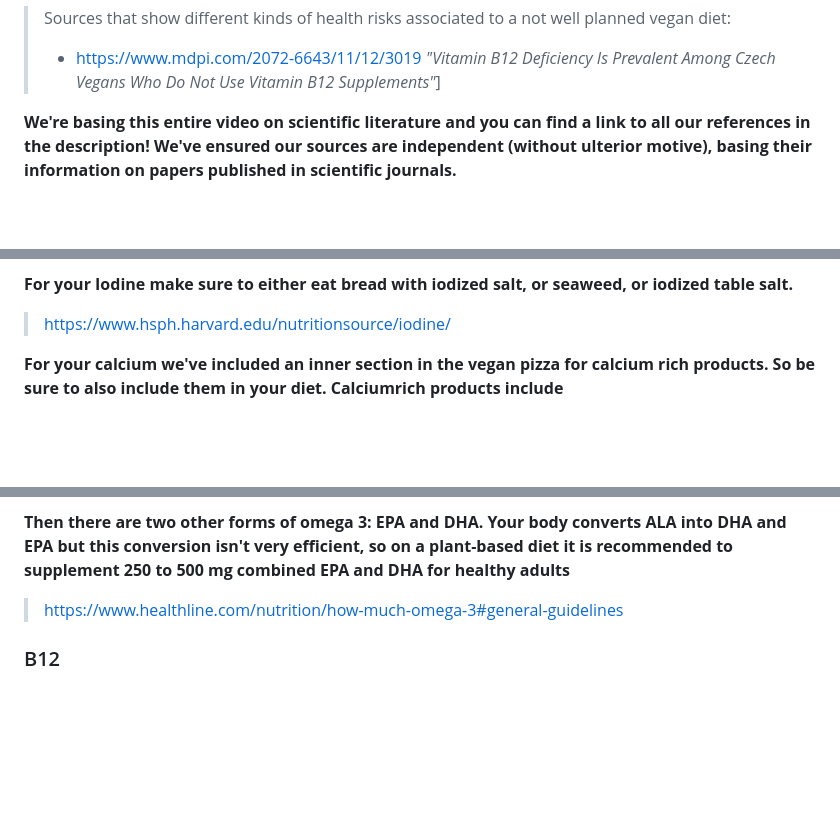
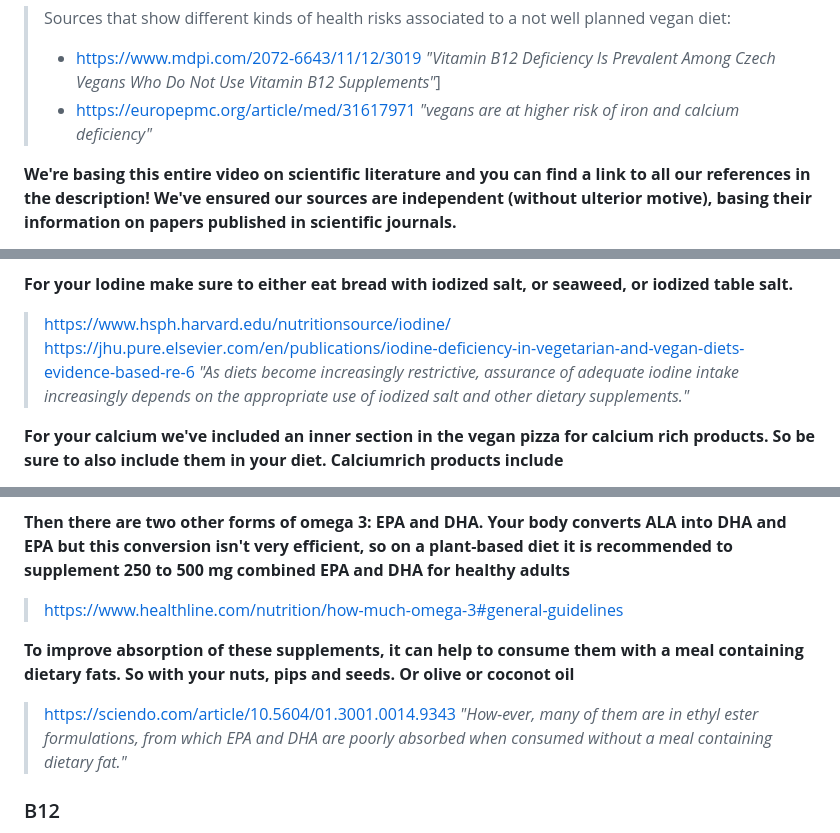
Before and after one commit to schipeltaper/veganexplainer, a Markdown page: index.md, 3 parts joined by grey strips. GitHub-like rendering; blank space fills up the shorter version.

```diff
--- a/index.md
+++ b/index.md
@@ -16,6 +16,8 @@ Following is the script of the **"How to eat vegan healthily"** youtube video wi
 **If you do eat or want to eat more plantbased, be sure to watch until the end, as although it is very possible; there are clear examples of vegan diets which are not healthy**
 > Sources that show different kinds of health risks associated to a not well planned vegan diet:
 > - https://www.mdpi.com/2072-6643/11/12/3019 *"Vitamin B12 Deficiency Is Prevalent Among Czech Vegans Who Do Not Use Vitamin B12 Supplements"*]
+> - https://europepmc.org/article/med/31617971 *"vegans are at higher risk of iron and calcium deficiency"*
+
 
 **We're basing this entire video on scientific literature and you can find a link to all our references in the description! We've ensured our sources are independent (without ulterior motive), basing their information on papers published in scientific journals.**
 > The main organizations we have used:
@@ -92,6 +96,7 @@ Following is the script of the **"How to eat vegan healthily"** youtube video wi
 
 **For your Iodine make sure to either eat bread with iodized salt, or seaweed, or iodized table salt.**
 > https://www.hsph.harvard.edu/nutritionsource/iodine/
+> https://jhu.pure.elsevier.com/en/publications/iodine-deficiency-in-vegetarian-and-vegan-diets-evidence-based-re-6 *"As diets become increasingly restrictive, assurance of adequate iodine intake increasingly depends on the appropriate use of iodized salt and other dietary supplements."*
 
 **For your calcium we've included an inner section in the vegan pizza for calcium rich products. So be sure to also include them in your diet. Calciumrich products include**
 - **green, leafy vegetables such as broccoli, cabbage and okra, but not spinach (spinach does contain high levels of calcium but the body cannot digest it all)**
@@ -123,6 +131,9 @@ Following is the script of the **"How to eat vegan healthily"** youtube video wi
 
 **Then there are two other forms of omega 3: EPA and DHA. Your body converts ALA into DHA and EPA but this conversion isn't very efficient, so on a plant-based diet it is recommended to supplement 250 to 500 mg combined EPA and DHA for healthy adults**
 > https://www.healthline.com/nutrition/how-much-omega-3#general-guidelines
+
+**To improve absorption of these supplements, it can help to consume them with a meal containing dietary fats. So with your nuts, pips and seeds. Or olive or coconot oil**
+> https://sciendo.com/article/10.5604/01.3001.0014.9343 *"How-ever, many of them are in ethyl ester formulations, from which EPA and DHA are poorly absorbed when consumed without a meal containing dietary fat."*
 
 ### B12
 **Then finally and maybe most importantly! The only essential nutrient that you can not naturally get by eating plant-based foods. And so on a plantbased diet you absolutely need to supplement: Vitamin B12.**
```
Also changed, not shown: other parts of index.md (+11 -2 lines).
